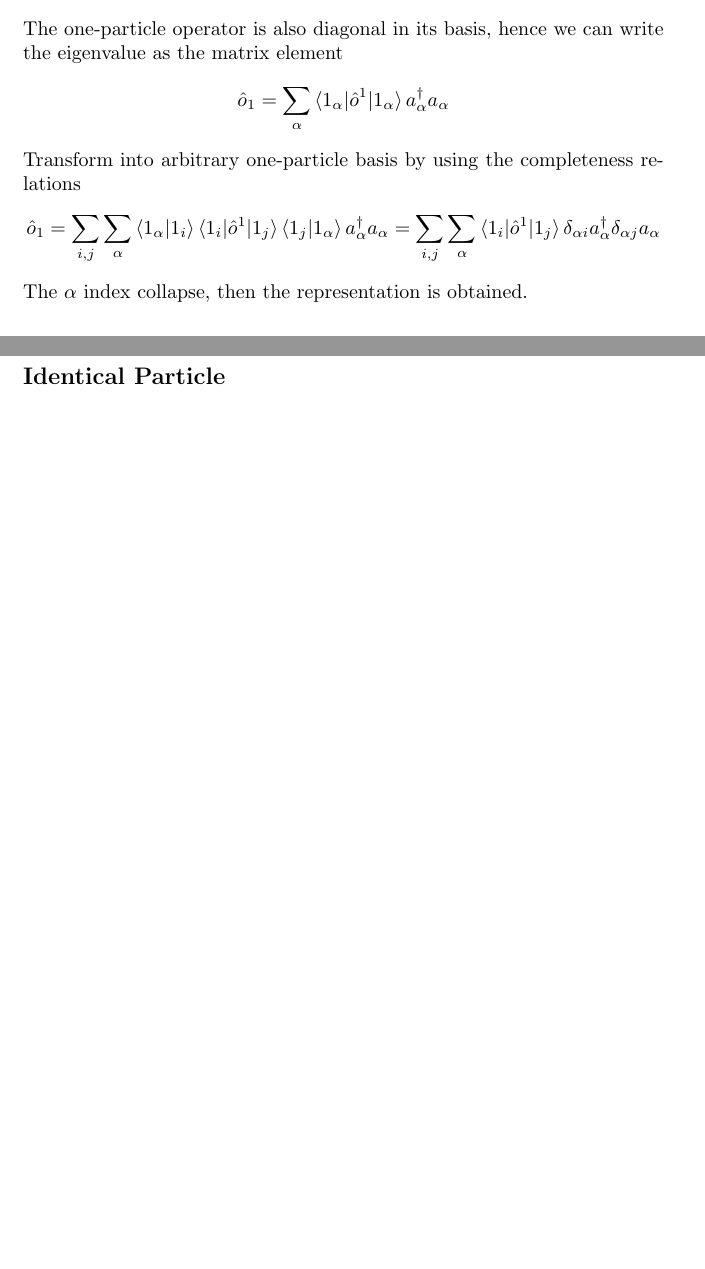
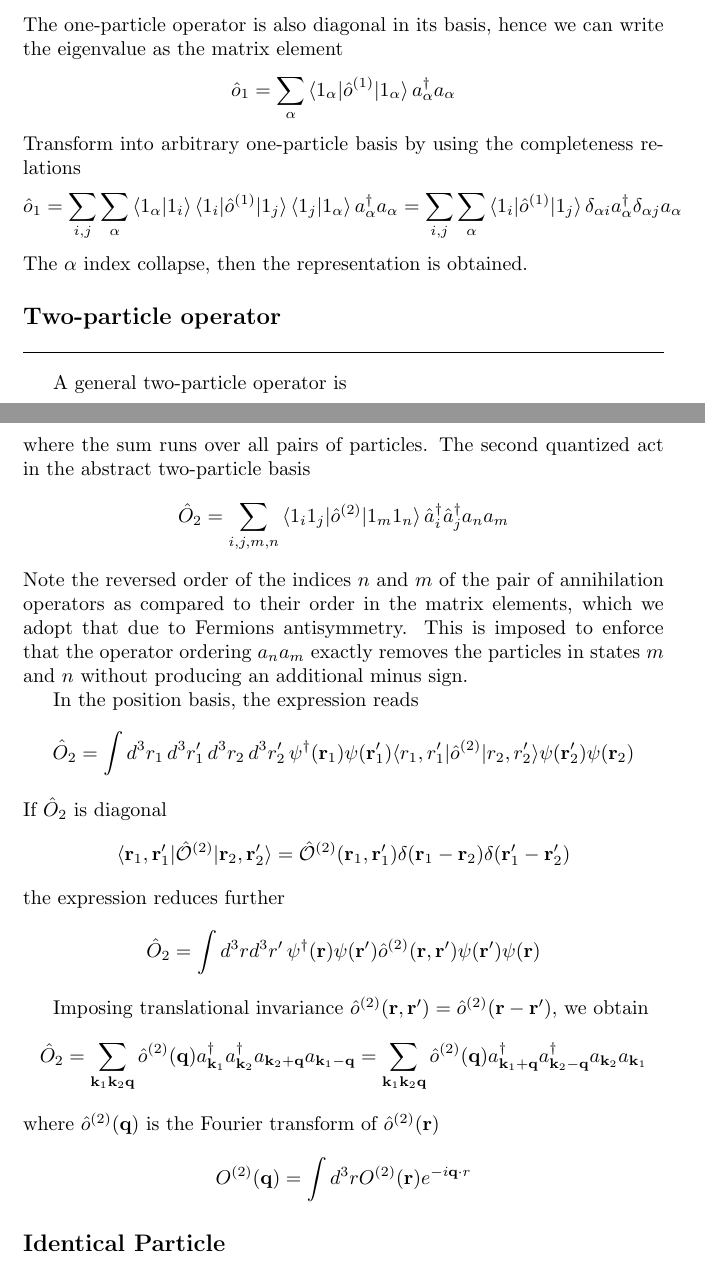
Before and after one commit to JohanesFaustus/QuantumMechanics, a LaTeX thesis (Main.tex, which reads Chapter/QM/ManyBody/mb.tex): two parts of pages 191 and 192 of 221 before the commit and two parts of pages 191 and 192 of 222 after it, joined at a grey line, cut so that both start at the same text, the shorter picture padded with empty space. Compiled offline with pdfLaTeX.

Commit message:
added twoparticle operator

```diff
--- a/Chapter/QM/ManyBody/mb.tex
+++ b/Chapter/QM/ManyBody/mb.tex
@@ -92,15 +92,51 @@ Hence, its action on this basis is
 The one-particle operator is also diagonal in its basis, hence we can write the eigenvalue as the matrix element
 \begin{equation*}
   \hat{o }_1
-  = \sum_{\alpha } \braket{1_\alpha  | \hat{o } ^{1 }| 1_\alpha} a_\alpha ^\dagger a_\alpha
+  = \sum_{\alpha } \braket{1_\alpha  | \hat{o } ^{(1)}| 1_\alpha} a_\alpha ^\dagger a_\alpha
 \end{equation*}
 Transform into arbitrary one-particle basis by using the completeness relations
 \begin{equation*}
   \hat{o }_1
-  =\sum_{i,j}  \sum_{\alpha } \braket{1_\alpha  | 1_i} \braket{1_i | \hat{o } ^{1 }|1_j   } \braket{1_j  | 1_\alpha} a_\alpha ^\dagger a_\alpha
-  =\sum_{i,j}  \sum_{\alpha } \braket{1_i | \hat{o } ^{1 }|1_j   } \delta_{\alpha i} a_\alpha ^\dagger \delta_{\alpha j}a_\alpha
+  =\sum_{i,j}  \sum_{\alpha } \braket{1_\alpha  | 1_i} \braket{1_i | \hat{o } ^{(1)}|1_j   } \braket{1_j  | 1_\alpha} a_\alpha ^\dagger a_\alpha
+  =\sum_{i,j}  \sum_{\alpha } \braket{1_i | \hat{o } ^{(1)}|1_j   } \delta_{\alpha i} a_\alpha ^\dagger \delta_{\alpha j}a_\alpha
 \end{equation*}
 The $\alpha$ index collapse, then the representation is obtained.
+
+\subsection{Two-particle operator}
+A general two-particle operator is
+\begin{equation*}
+  \hat{O }_2 = \sum_{ij } \hat{o }_{ij }^{(2)}
+\end{equation*}
+where the sum runs over all pairs of particles.
+The second quantized act in the abstract two-particle basis
+\begin{equation*}
+  \hat{O}_2 = \sum_{i,j,m,n} \braket{1_i 1_j  | \hat{o} ^{(2)}| 1_m 1_n } \hat{a}^\dagger_{i}  \hat{a}^\dagger_{j} a_n a_m
+\end{equation*}
+Note the reversed order of the indices $n$ and $m$ of the pair of annihilation operators as compared to their order in the matrix elements, which we adopt that due to Fermions antisymmetry.
+This is imposed to enforce that the operator ordering $a_na_m$ exactly removes the particles in states $m$ and $n$ without producing an additional minus sign.
+
+In the position basis, the expression reads
+\begin{equation*}
+ \hat{O}_2 = \int d^3 r_1 \, d^3 r_1' \, d^3 r_2 \, d^3 r_2' \, \psi^\dagger(\mathbf{r}_1) \psi(\mathbf{r}_1') \langle r_1, r_1' | \hat{o}^{(2)} | r_2, r_2' \rangle \psi(\mathbf{r}_2') \psi(\mathbf{r}_2)
+\end{equation*}
+If $\hat{O }_2$ is diagonal
+\begin{equation*}
+  \langle \mathbf{r}_1, \mathbf{r}_1' | \hat{\mathcal{O}}^{(2)} | \mathbf{r}_2, \mathbf{r}_2' \rangle = \hat{\mathcal{O}}^{(2)}(\mathbf{r}_1, \mathbf{r}_1') \delta(\mathbf{r}_1 - \mathbf{r}_2) \delta(\mathbf{r}_1' - \mathbf{r}_2')
+\end{equation*}
+the expression reduces further
+\begin{equation*}
+  \hat{O}_2 = \int d^3 r d^3 r' \, \psi^\dagger(\mathbf{r}) \psi(\mathbf{r}') \hat{o}^{(2)}(\mathbf{r}, \mathbf{r}') \psi(\mathbf{r}') \psi(\mathbf{r})
+\end{equation*}
+
+Imposing translational invariance $\hat{o}^{(2)}(\mathbf{r}, \mathbf{r}') = \hat{o}^{(2)}(\mathbf{r} - \mathbf{r}')$, we obtain
+\begin{equation*}
+  \hat{O}_2 = \sum_{\mathbf{k}_1 \mathbf{k}_2 \mathbf{q}} \hat{o}^{(2)}(\mathbf{q}) a_{\mathbf{k}_1}^\dagger a_{\mathbf{k}_2}^\dagger a_{\mathbf{k}_2+\mathbf{q}} a_{\mathbf{k}_1-\mathbf{q}}
+  = \sum_{\mathbf{k}_1 \mathbf{k}_2 \mathbf{q}} \hat{o}^{(2)}(\mathbf{q}) a_{\mathbf{k}_1+\mathbf{q}}^\dagger a_{\mathbf{k}_2-\mathbf{q}}^\dagger a_{\mathbf{k}_2} a_{\mathbf{k}_1}
+\end{equation*}
+where \( \hat{o}^{(2)}(\mathbf{q}) \) is the Fourier transform of \( \hat{o}^{(2)}(\mathbf{r}) \)
+\begin{equation*}
+  O^{(2)}(\mathbf{q}) = \int d^3 r O^{(2)}(\mathbf{r}) e^{-i\mathbf{q} \cdot r}
+\end{equation*}
 
 \subsection{Identical Particle}
 Before imposing indistinguishability, an $N$-particle state is written as
```
Also changed, not shown: Chapter/QM/ManyBody/mb.tex (28 more changed lines).
